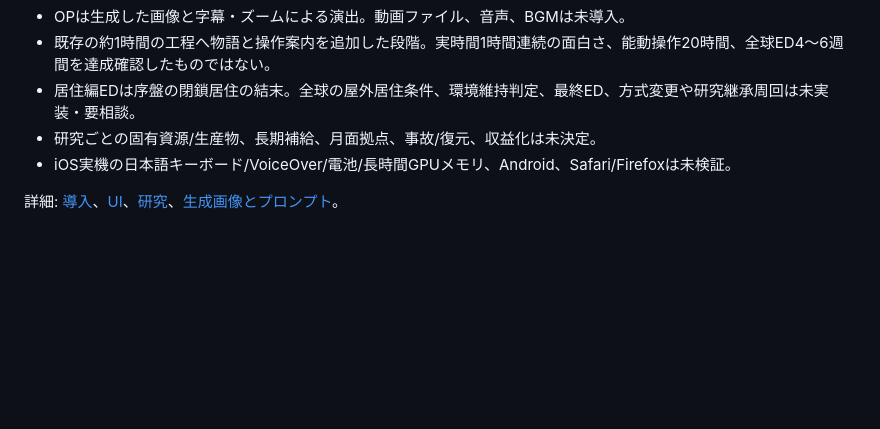
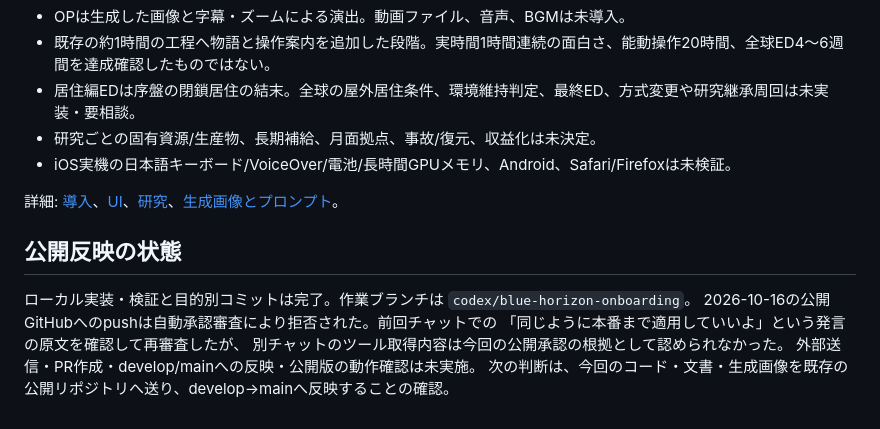
Before and after one commit to yakitama5/mars-terraforming, a Markdown page: docs/blue-horizon-improvements.md, the part around the change. Drawn GitHub-style; blank space fills up the shorter version.

Commit message:
📚doc: 公開送信の承認待ち状態を記録

```diff
--- a/docs/blue-horizon-improvements.md
+++ b/docs/blue-horizon-improvements.md
@@ -68,3 +68,12 @@ district-5の専門職・提携・支払済み作業・通知も保持する。
 - iOS実機の日本語キーボード/VoiceOver/電池/長時間GPUメモリ、Android、Safari/Firefoxは未検証。
 
 詳細: [導入](story-onboarding-notes.md)、[UI](blue-ui-review.md)、[研究](research-frontiers.md)、[生成画像とプロンプト](generated-story-assets.md)。
+
+## 公開反映の状態
+
+ローカル実装・検証と目的別コミットは完了。作業ブランチは `codex/blue-horizon-onboarding`。
+2026-10-16の公開GitHubへのpushは自動承認審査により拒否された。前回チャットでの
+「同じように本番まで適用していいよ」という発言の原文を確認して再審査したが、
+別チャットのツール取得内容は今回の公開承認の根拠として認められなかった。
+外部送信・PR作成・develop/mainへの反映・公開版の動作確認は未実施。
+次の判断は、今回のコード・文書・生成画像を既存の公開リポジトリへ送り、develop→mainへ反映することの確認。
```
Also changed, not shown: docs/project-memory.md (+1 -0 lines).
